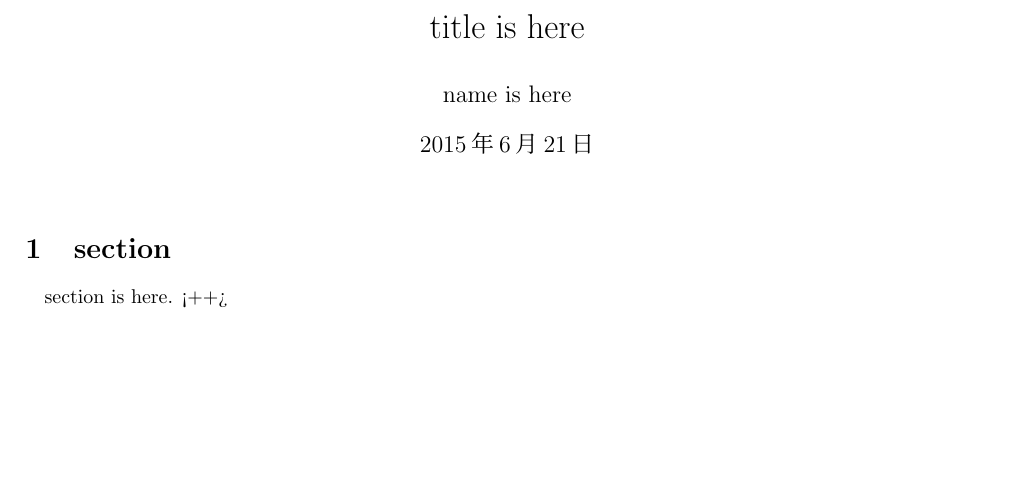
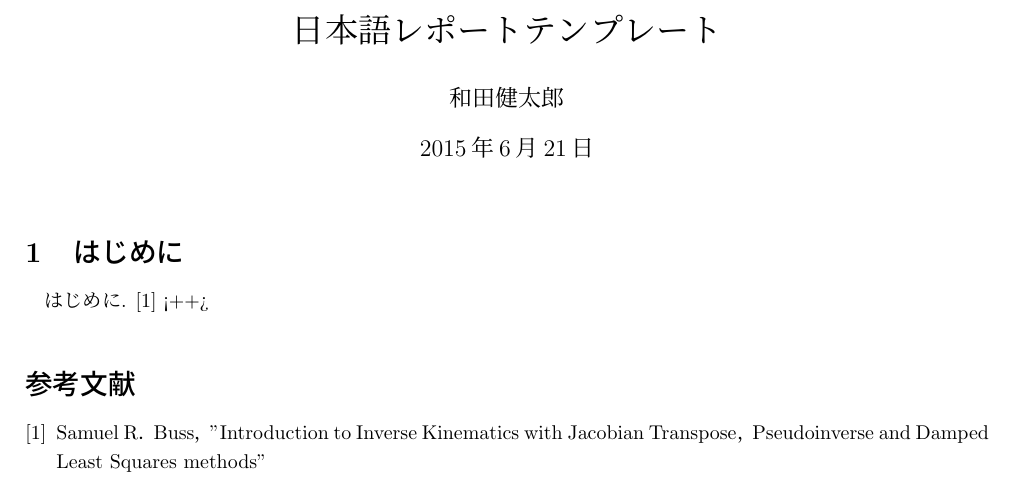
Before and after one commit to wkentaro/dotfiles, a LaTeX document (vim/after/ftplugin/latex-suite/templates/jarticle.tex): part of page 2 of 2, cut at the place of the change, the shorter picture padded with empty space. Compiled offline with pLaTeX and dvipdfmx.

Commit message:
[jarticle.tex] update cleaning

```diff
--- a/vim/after/ftplugin/latex-suite/templates/jarticle.tex
+++ b/vim/after/ftplugin/latex-suite/templates/jarticle.tex
@@ -51,31 +35,26 @@ bottom=40mm,
 %   numberstyle=\tiny,
 %   tabsize=2
 % }
+%%% -------------------------------------------------
 
-%%%%%%%%%%%%%%%%%%
-% title & author %
-%%%%%%%%%%%%%%%%%%
-\title{title is here}
-\author{name is here}
+%%% Titles ------------------------------------------
+\title{日本語レポートテンプレート}
+\author{和田健太郎}
 
-%%%%%%%%%%%%%%%%%%
-% begin document %
-%%%%%%%%%%%%%%%%%%
 \begin{document}
 \maketitle
+%%% -------------------------------------------------
 
-\section{section}
-section is here.
+%%% Bodies ------------------------------------------
+\section{はじめに}
+はじめに. \cite{bib1}
 <++>
+%%% -------------------------------------------------
 
-%%%%%%%%%%%%%%%%%%%%%%%%%%
-% to insert bibliography %
-%%%%%%%%%%%%%%%%%%%%%%%%%%
-% \begin{thebibliography}{9}
-%   \bibitem{inv1} Samuel R．Buss，"Introduction to Inverse Kinematics with Jacobian Transpose，Pseudoinverse and Damped Least Squares methods"
-% \end{thebibliography}
+%%% Bibliography ------------------------------------
+\begin{thebibliography}{9}
+  \bibitem{bib1} Samuel R．Buss，"Introduction to Inverse Kinematics with Jacobian Transpose，Pseudoinverse and Damped Least Squares methods"
+\end{thebibliography}
+%%% -------------------------------------------------
 
-%%%%%%%%%%%%%%%%
-% end document %
-%%%%%%%%%%%%%%%%
 \end{document}
```
Also changed, not shown: vim/after/ftplugin/latex-suite/templates/jarticle.tex (30 more changed lines).
